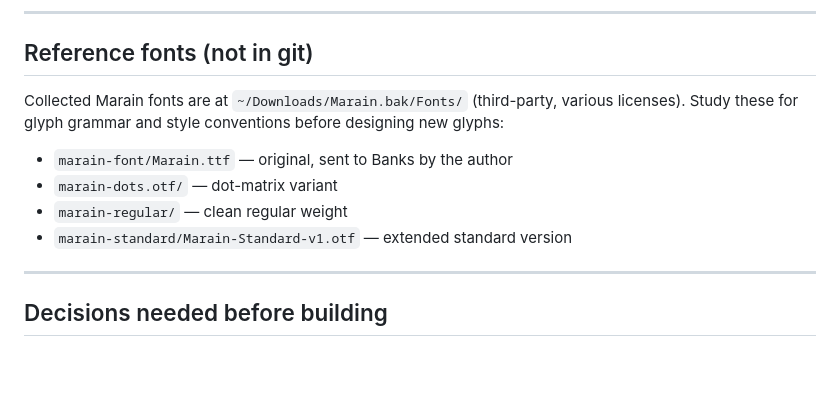
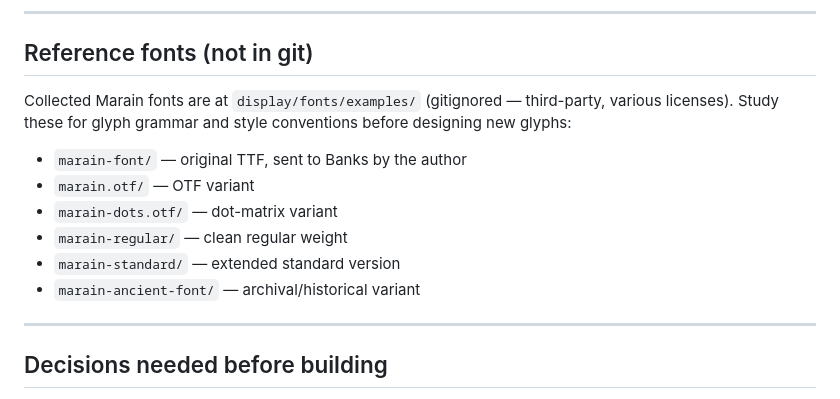
Before and after one commit to jdoerck/grey-area, a Markdown page: display/fonts/CLAUDE.md, the part around the change. Rendered like a GitHub page; blank space fills up the shorter version.

Commit message:
Update reference font paths to display/fonts/examples/
Co-Authored-By: Claude Sonnet 4.6 <noreply@anthropic.com>

```diff
--- a/display/fonts/CLAUDE.md
+++ b/display/fonts/CLAUDE.md
@@ -111,13 +111,15 @@ These will need visual calibration:
 
 ## Reference fonts (not in git)
 
-Collected Marain fonts are at `~/Downloads/Marain.bak/Fonts/` (third-party, various licenses).
+Collected Marain fonts are at `display/fonts/examples/` (gitignored — third-party, various licenses).
 Study these for glyph grammar and style conventions before designing new glyphs:
 
-- `marain-font/Marain.ttf` — original, sent to Banks by the author
+- `marain-font/` — original TTF, sent to Banks by the author
+- `marain.otf/` — OTF variant
 - `marain-dots.otf/` — dot-matrix variant
 - `marain-regular/` — clean regular weight
-- `marain-standard/Marain-Standard-v1.otf` — extended standard version
+- `marain-standard/` — extended standard version
+- `marain-ancient-font/` — archival/historical variant
 
 ---
 
```
